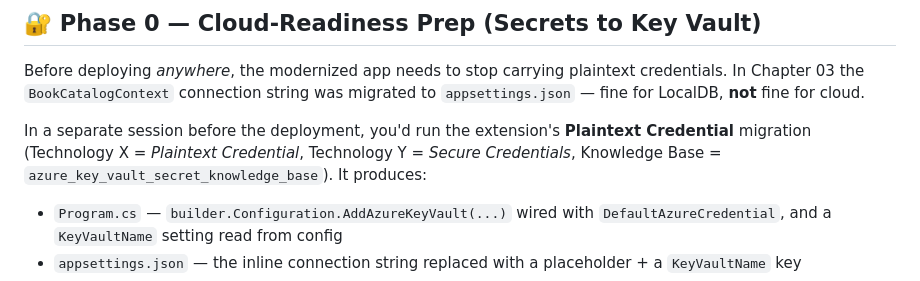
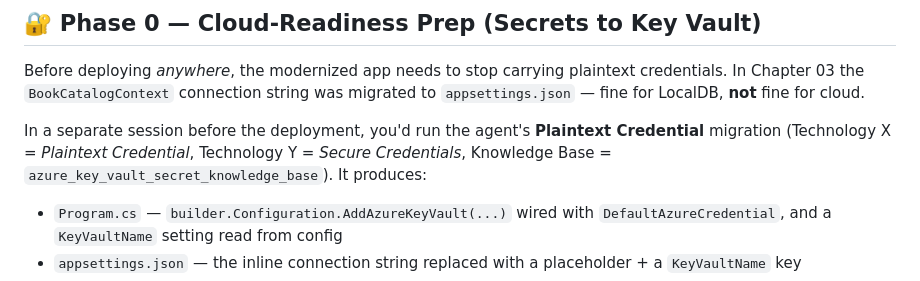
Before and after one commit to microsoft/dotnet-modernization-for-beginners, a Markdown page: 04-cloud/README.md, the part around the change. Rendered like a GitHub page.

```diff
--- a/04-cloud/README.md
+++ b/04-cloud/README.md
@@ -36,7 +36,7 @@ By the end of this chapter, you'll have:
 
 Before deploying *anywhere*, the modernized app needs to stop carrying plaintext credentials. In Chapter 03 the `BookCatalogContext` connection string was migrated to `appsettings.json` — fine for LocalDB, **not** fine for cloud.
 
-In a separate session before the deployment, you'd run the extension's **Plaintext Credential** migration (Technology X = *Plaintext Credential*, Technology Y = *Secure Credentials*, Knowledge Base = `azure_key_vault_secret_knowledge_base`). It produces:
+In a separate session before the deployment, you'd run the agent's **Plaintext Credential** migration (Technology X = *Plaintext Credential*, Technology Y = *Secure Credentials*, Knowledge Base = `azure_key_vault_secret_knowledge_base`). It produces:
 
 - `Program.cs` — `builder.Configuration.AddAzureKeyVault(...)` wired with `DefaultAzureCredential`, and a `KeyVaultName` setting read from config
 - `appsettings.json` — the inline connection string replaced with a placeholder + a `KeyVaultName` key
```
